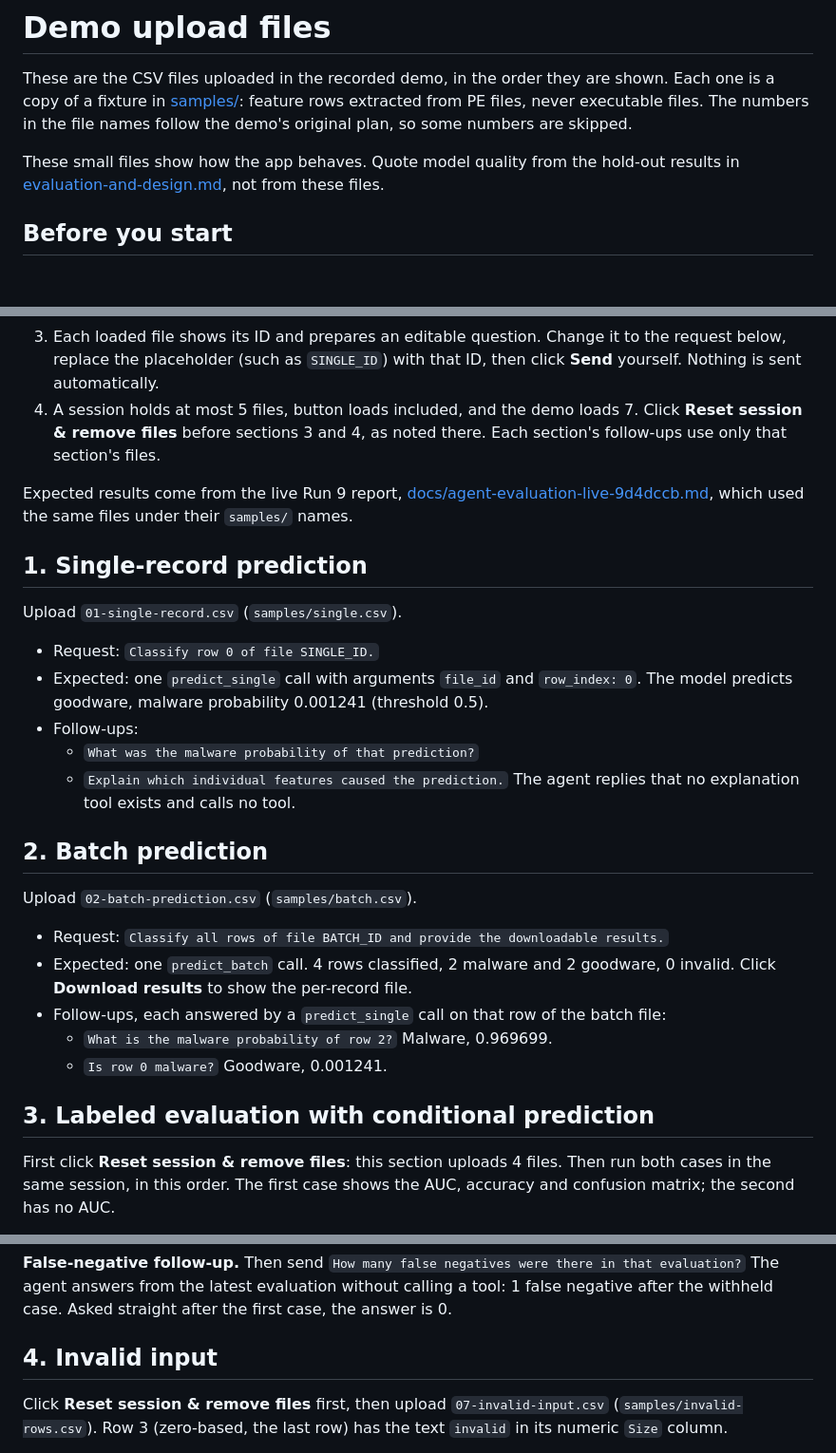
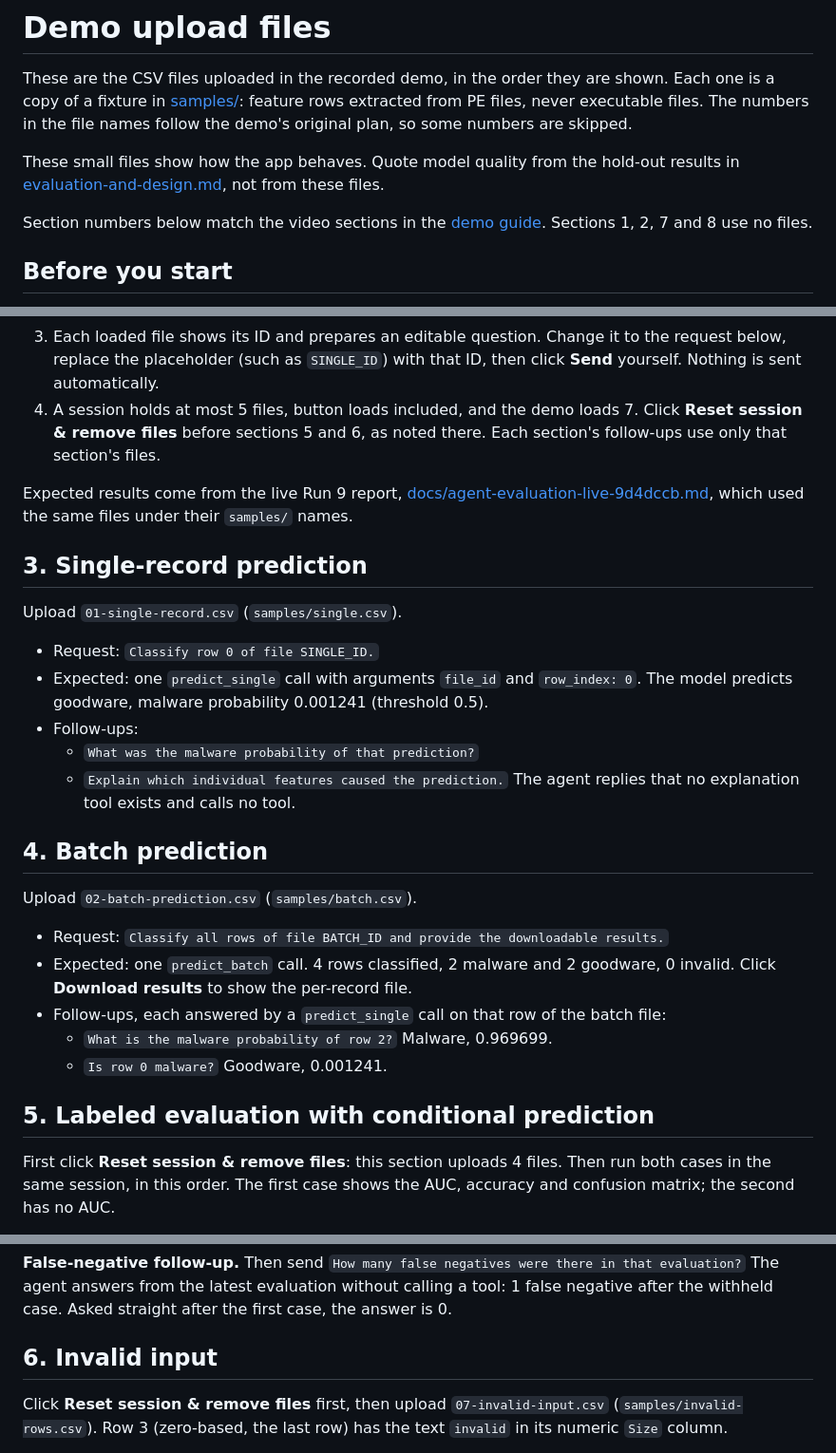
Before and after one commit to mehdihamid1/ML-Project, a Markdown page: demo-csv/README.md, 3 parts joined by grey strips. Shown at 95% size. Drawn GitHub-style; blank space fills up the shorter version.

```diff
--- a/demo-csv/README.md
+++ b/demo-csv/README.md
@@ -8,6 +8,9 @@ the file names follow the demo's original plan, so some numbers are skipped.
 These small files show how the app behaves. Quote model quality from the
 hold-out results in [evaluation-and-design.md](../evaluation-and-design.md),
 not from these files.
+
+Section numbers below match the video sections in the
+[demo guide](../docs/demo-guide.md). Sections 1, 2, 7 and 8 use no files.
 
 ## Before you start
 
@@ -24,14 +27,14 @@ not from these files.
    it to the request below, replace the placeholder (such as `SINGLE_ID`) with
    that ID, then click **Send** yourself. Nothing is sent automatically.
 4. A session holds at most 5 files, button loads included, and the demo loads 7. Click
-   **Reset session & remove files** before sections 3 and 4, as noted there.
+   **Reset session & remove files** before sections 5 and 6, as noted there.
    Each section's follow-ups use only that section's files.
 
 Expected results come from the live Run 9 report,
 [docs/agent-evaluation-live-9d4dccb.md](../docs/agent-evaluation-live-9d4dccb.md),
 which used the same files under their `samples/` names.
 
-## 1. Single-record prediction
+## 3. Single-record prediction
 
 Upload `01-single-record.csv` (`samples/single.csv`).
 
@@ -44,7 +47,7 @@ Upload `01-single-record.csv` (`samples/single.csv`).
   - `Explain which individual features caused the prediction.` The agent
     replies that no explanation tool exists and calls no tool.
 
-## 2. Batch prediction
+## 4. Batch prediction
 
 Upload `02-batch-prediction.csv` (`samples/batch.csv`).
 
@@ -55,7 +58,7 @@ Upload `02-batch-prediction.csv` (`samples/batch.csv`).
   - `What is the malware probability of row 2?` Malware, 0.969699.
   - `Is row 0 malware?` Goodware, 0.001241.
 
-## 3. Labeled evaluation with conditional prediction
+## 5. Labeled evaluation with conditional prediction
 
 First click **Reset session & remove files**: this section uploads 4 files.
 Then run both cases in the same session, in this order. The first case shows
@@ -88,7 +91,7 @@ the AUC, accuracy and confusion matrix; the second has no AUC.
 from the latest evaluation without calling a tool: 1 false negative after the
 withheld case. Asked straight after the first case, the answer is 0.
 
-## 4. Invalid input
+## 6. Invalid input
 
 Click **Reset session & remove files** first, then upload
 `07-invalid-input.csv` (`samples/invalid-rows.csv`). Row 3 (zero-based,
```
Also changed, not shown: docs/demo-guide.md (+167 -71 lines).
